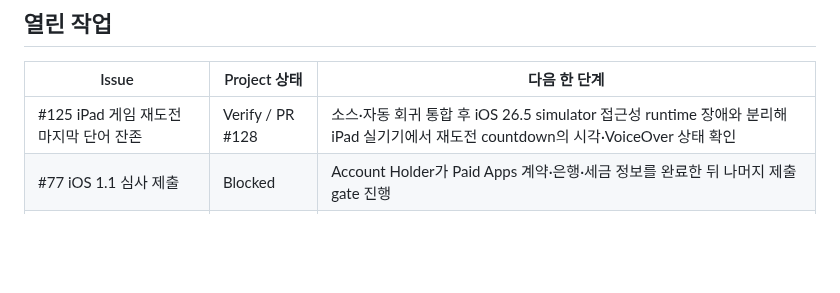
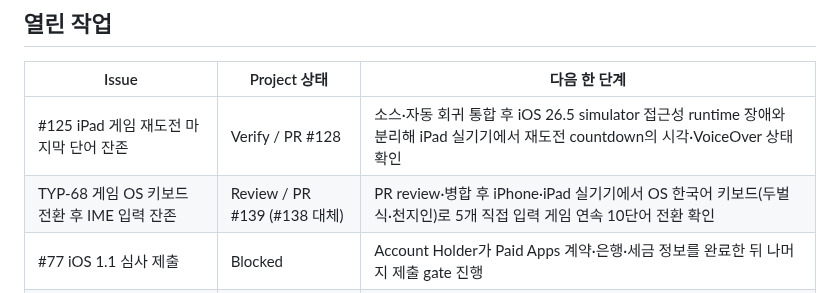
Before and after one commit to five9123/piyokey, a Markdown page: PROJECT_STATUS.md, the part around the change. Drawn GitHub-style; blank space fills up the shorter version.

Commit message:
TYP-68: add open-work row to PROJECT_STATUS
Co-Authored-By: Claude Opus 5 <noreply@anthropic.com>

```diff
--- a/PROJECT_STATUS.md
+++ b/PROJECT_STATUS.md
@@ -24,6 +24,7 @@
 | Issue | Project 상태 | 다음 한 단계 |
 |---|---|---|
 | #125 iPad 게임 재도전 마지막 단어 잔존 | Verify / PR #128 | 소스·자동 회귀 통합 후 iOS 26.5 simulator 접근성 runtime 장애와 분리해 iPad 실기기에서 재도전 countdown의 시각·VoiceOver 상태 확인 |
+| TYP-68 게임 OS 키보드 전환 후 IME 입력 잔존 | Review / PR #139 (#138 대체) | PR review·병합 후 iPhone·iPad 실기기에서 OS 한국어 키보드(두벌식·천지인)로 5개 직접 입력 게임 연속 10단어 전환 확인 |
 | #77 iOS 1.1 심사 제출 | Blocked | Account Holder가 Paid Apps 계약·은행·세금 정보를 완료한 뒤 나머지 제출 gate 진행 |
 | #75 기존 iOS 1.1 (7)/(8) TestFlight | Verify | build 7·8을 RC로 사용하지 않고 최신 `main`의 build 9로 대체 |
 | #7 Game Center 전체 점검 | Verify | 실제 App Store Connect 계약과 인증·제출·리더보드를 실기기에서 확인 |
```
